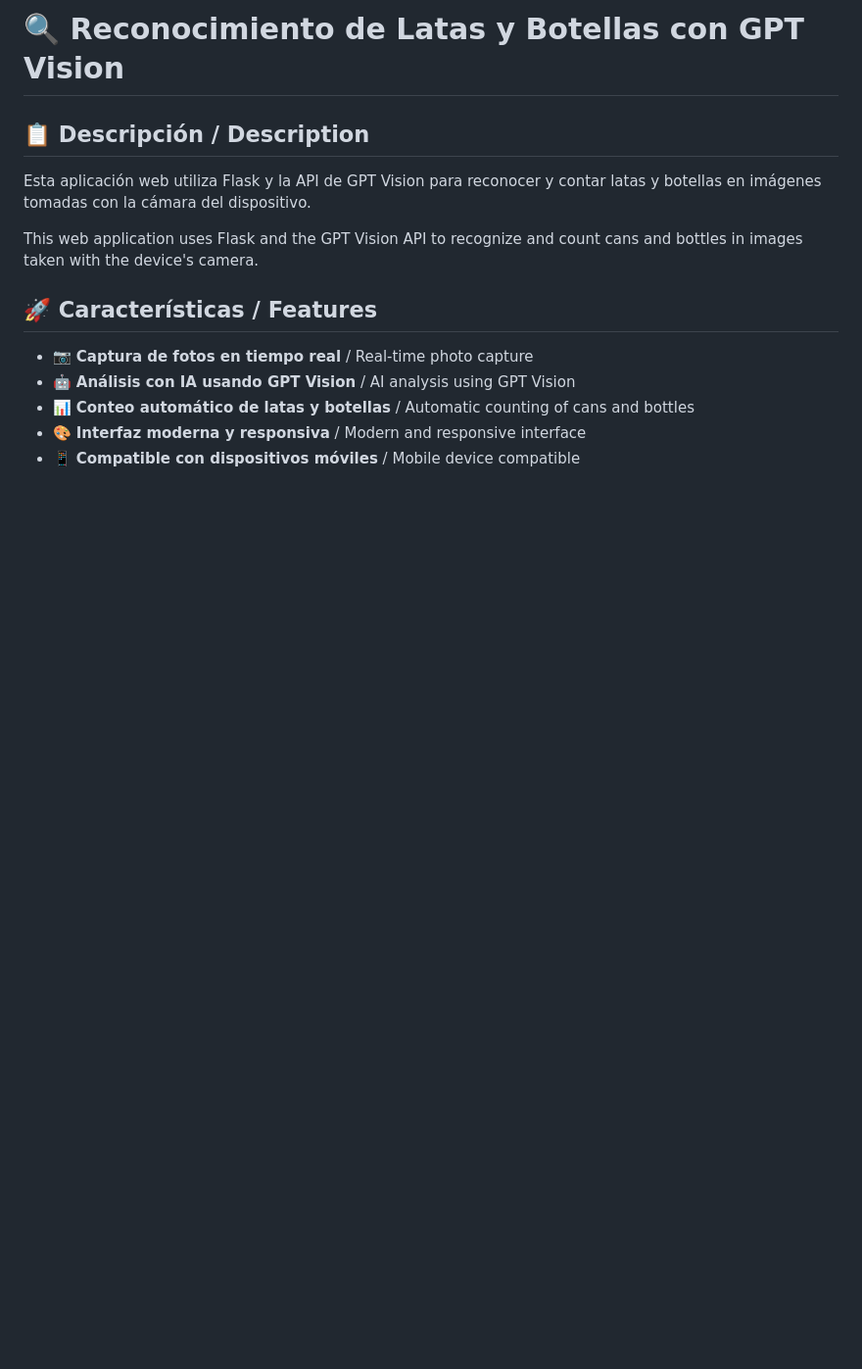
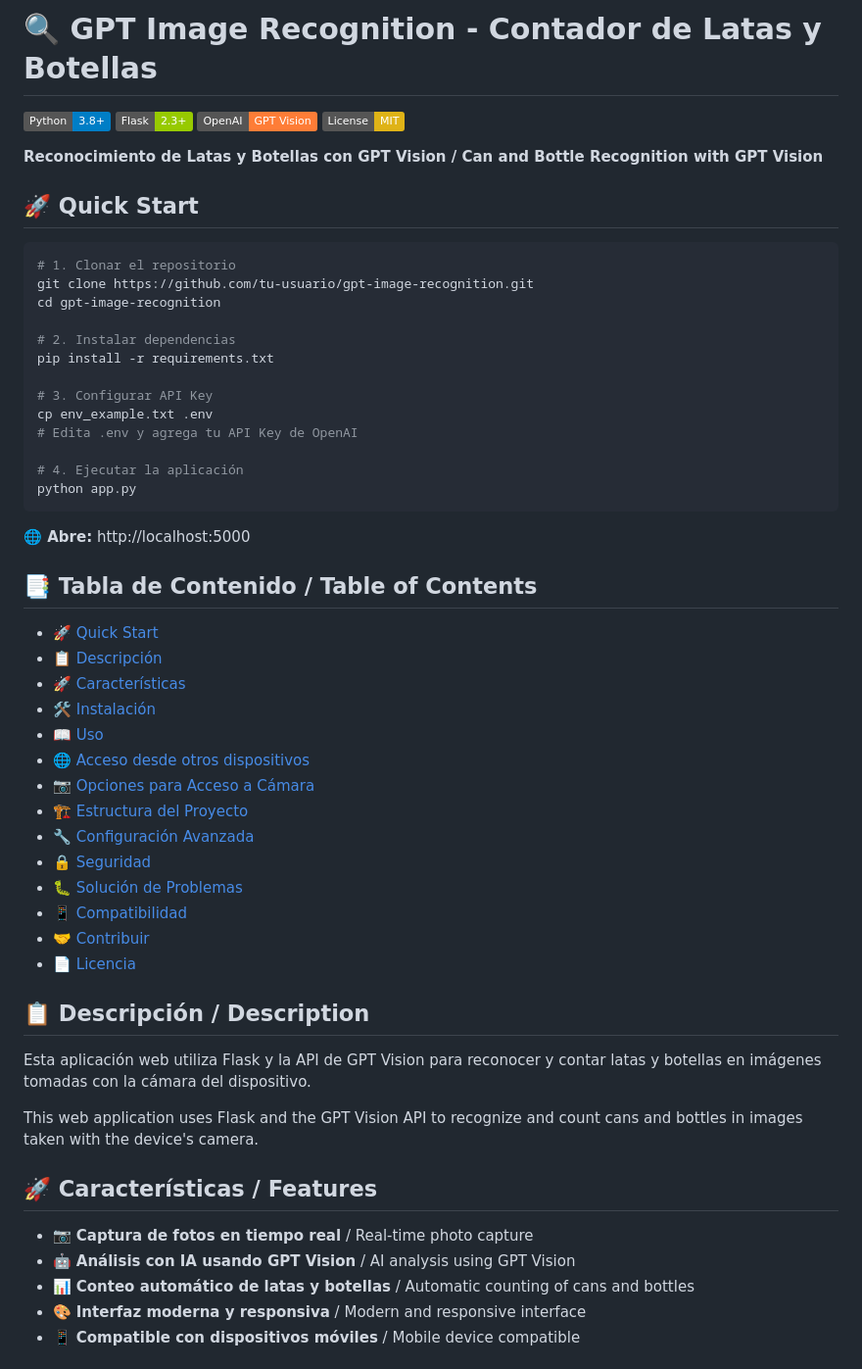
Before and after one commit to rafaelhernandezrios/gpt-inventory-detection, a Markdown page: README.md, the part around the change printed below. Shown: that part at 98% size. Drawn GitHub-style; badges without logos; blank space fills up the shorter version.

````diff
--- a/README.md
+++ b/README.md
@@ -1,4 +1,48 @@
-# 🔍 Reconocimiento de Latas y Botellas con GPT Vision
+# 🔍 GPT Image Recognition - Contador de Latas y Botellas
+
+[![Python](https://img.shields.io/badge/Python-3.8+-blue.svg)](https://www.python.org/downloads/)
+[![Flask](https://img.shields.io/badge/Flask-2.3+-green.svg)](https://flask.palletsprojects.com/)
+[![OpenAI](https://img.shields.io/badge/OpenAI-GPT%20Vision-orange.svg)](https://openai.com/)
+[![License](https://img.shields.io/badge/License-MIT-yellow.svg)](LICENSE)
+
+**Reconocimiento de Latas y Botellas con GPT Vision / Can and Bottle Recognition with GPT Vision**
+
+## 🚀 Quick Start
+
+```bash
+# 1. Clonar el repositorio
+git clone https://github.com/tu-usuario/gpt-image-recognition.git
+cd gpt-image-recognition
+
+# 2. Instalar dependencias
+pip install -r requirements.txt
+
+# 3. Configurar API Key
+cp env_example.txt .env
+# Edita .env y agrega tu API Key de OpenAI
+
+# 4. Ejecutar la aplicación
+python app.py
+```
+
+**🌐 Abre:** http://localhost:5000
+
+## 📑 Tabla de Contenido / Table of Contents
+
+- [🚀 Quick Start](#-quick-start)
+- [📋 Descripción](#-descripción--description)
+- [🚀 Características](#-características--features)
+- [🛠️ Instalación](#️-instalación--installation)
+- [📖 Uso](#-uso--usage)
+- [🌐 Acceso desde otros dispositivos](#-acceso-desde-otros-dispositivos--access-from-other-devices)
+- [📷 Opciones para Acceso a Cámara](#-opciones-para-acceso-a-cámara--camera-access-options)
+- [🏗️ Estructura del Proyecto](#️-estructura-del-proyecto--project-structure)
+- [🔧 Configuración Avanzada](#-configuración-avanzada--advanced-configuration)
+- [🔒 Seguridad](#-seguridad--security)
+- [🐛 Solución de Problemas](#-solución-de-problemas--troubleshooting)
+- [📱 Compatibilidad](#-compatibilidad--compatibility)
+- [🤝 Contribuir](#-contribuir--contributing)
+- [📄 Licencia](#-licencia--license)
 
 ## 📋 Descripción / Description
 
````
Also changed, not shown: other parts of README.md (+0 -3 lines).
